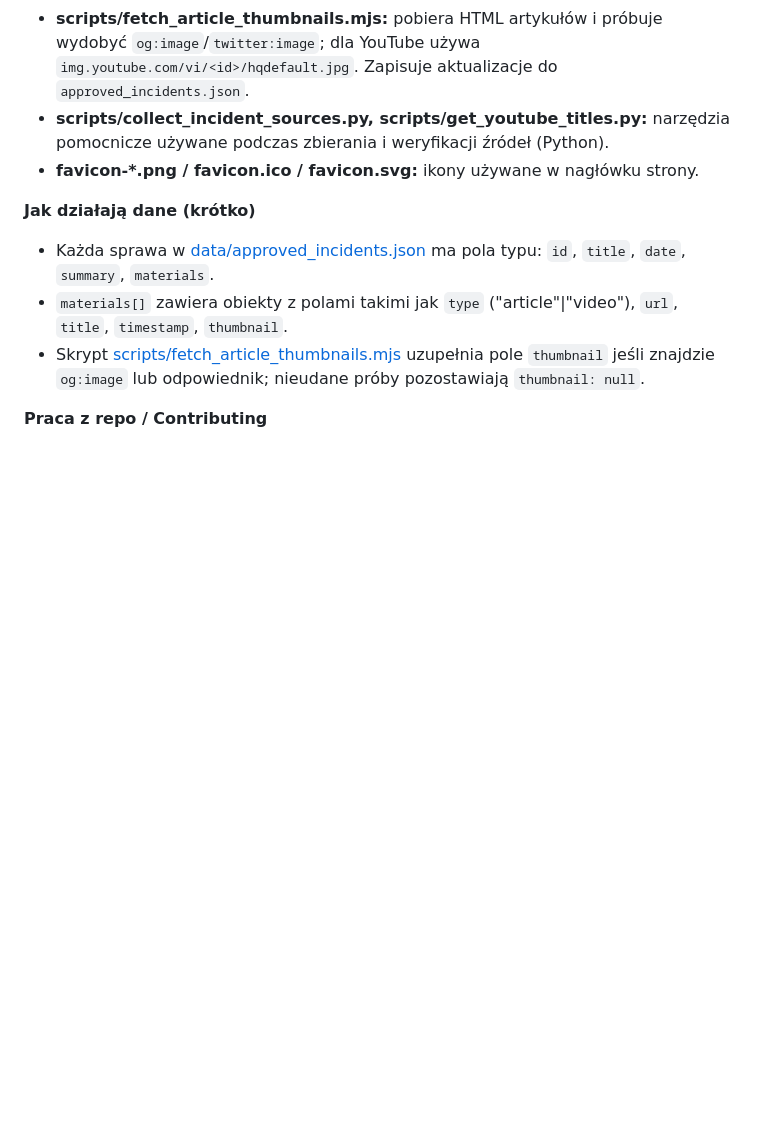
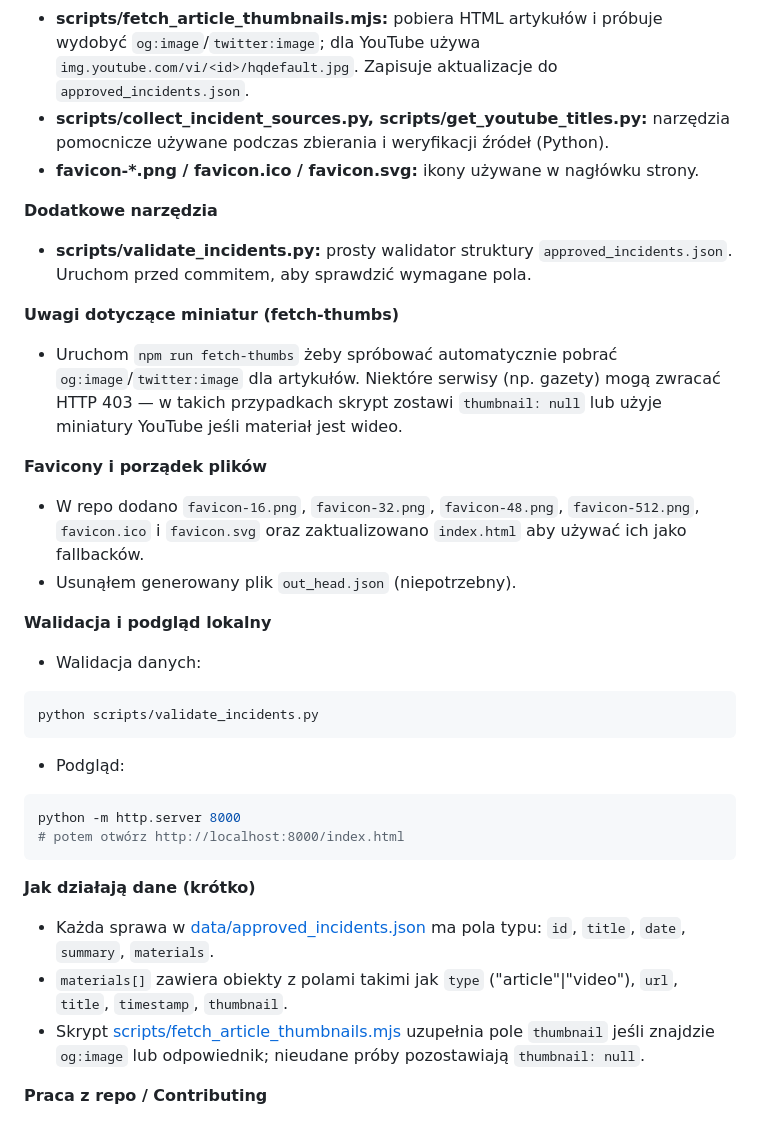
Before and after one commit to michalstankiewicz4-cell/monitoringobywatelski, a Markdown page: README.md, the part around the change. Drawn GitHub-style; blank space fills up the shorter version.

Commit message:
docs: update README with validator, fetch-thumbs notes and favicon info

````diff
--- a/README.md
+++ b/README.md
@@ -58,6 +58,30 @@ python -m http.server 8000
 - **scripts/collect_incident_sources.py, scripts/get_youtube_titles.py:** narzędzia pomocnicze używane podczas zbierania i weryfikacji źródeł (Python).
 - **favicon-*.png / favicon.ico / favicon.svg:** ikony używane w nagłówku strony.
 
+**Dodatkowe narzędzia**
+- **scripts/validate_incidents.py:** prosty walidator struktury `approved_incidents.json`. Uruchom przed commitem, aby sprawdzić wymagane pola.
+
+**Uwagi dotyczące miniatur (fetch-thumbs)**
+- Uruchom `npm run fetch-thumbs` żeby spróbować automatycznie pobrać `og:image`/`twitter:image` dla artykułów. Niektóre serwisy (np. gazety) mogą zwracać HTTP 403 — w takich przypadkach skrypt zostawi `thumbnail: null` lub użyje miniatury YouTube jeśli materiał jest wideo.
+
+**Favicony i porządek plików**
+- W repo dodano `favicon-16.png`, `favicon-32.png`, `favicon-48.png`, `favicon-512.png`, `favicon.ico` i `favicon.svg` oraz zaktualizowano `index.html` aby używać ich jako fallbacków.
+- Usunąłem generowany plik `out_head.json` (niepotrzebny).
+
+**Walidacja i podgląd lokalny**
+- Walidacja danych:
+
+```bash
+python scripts/validate_incidents.py
+```
+
+- Podgląd:
+
+```bash
+python -m http.server 8000
+# potem otwórz http://localhost:8000/index.html
+```
+
 **Jak działają dane (krótko)**
 - Każda sprawa w [data/approved_incidents.json](data/approved_incidents.json) ma pola typu: `id`, `title`, `date`, `summary`, `materials`.
 - `materials[]` zawiera obiekty z polami takimi jak `type` ("article"|"video"), `url`, `title`, `timestamp`, `thumbnail`.
````
